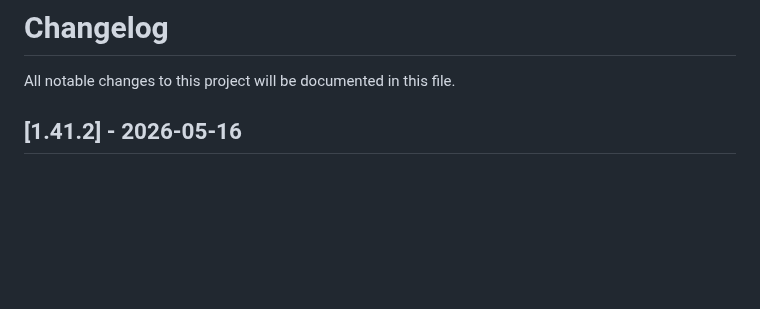
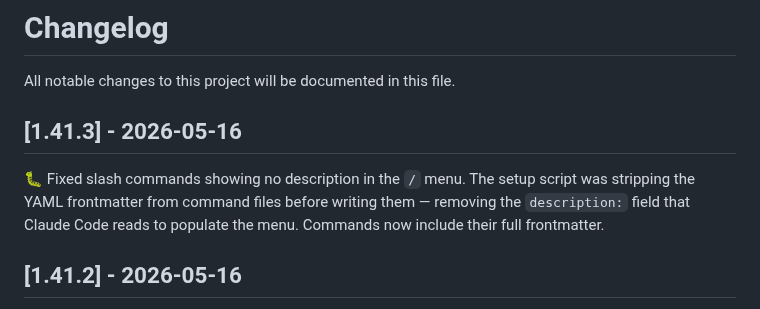
Before and after one commit to leocosta/octopus, a Markdown page: CHANGELOG.md, the part around the change. GitHub-like rendering; blank space fills up the shorter version.

Commit message:
chore(release): v1.41.3

```diff
--- a/CHANGELOG.md
+++ b/CHANGELOG.md
@@ -1,6 +1,10 @@
 # Changelog
 
 All notable changes to this project will be documented in this file.
+
+## [1.41.3] - 2026-05-16
+
+🐛 Fixed slash commands showing no description in the `/` menu. The setup script was stripping the YAML frontmatter from command files before writing them — removing the `description:` field that Claude Code reads to populate the menu. Commands now include their full frontmatter.
 
 ## [1.41.2] - 2026-05-16
 
```
Also changed, not shown: 1 other file.
